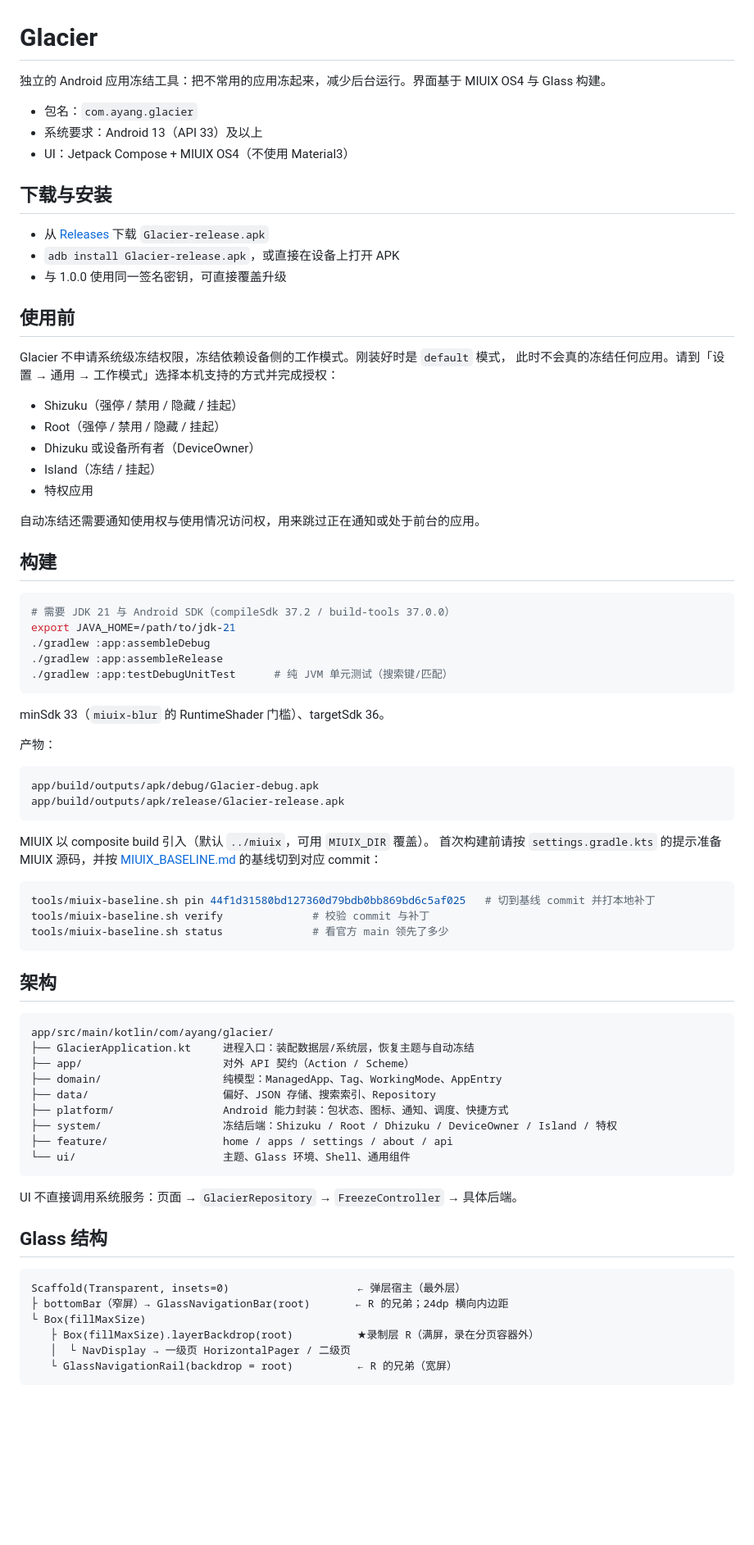
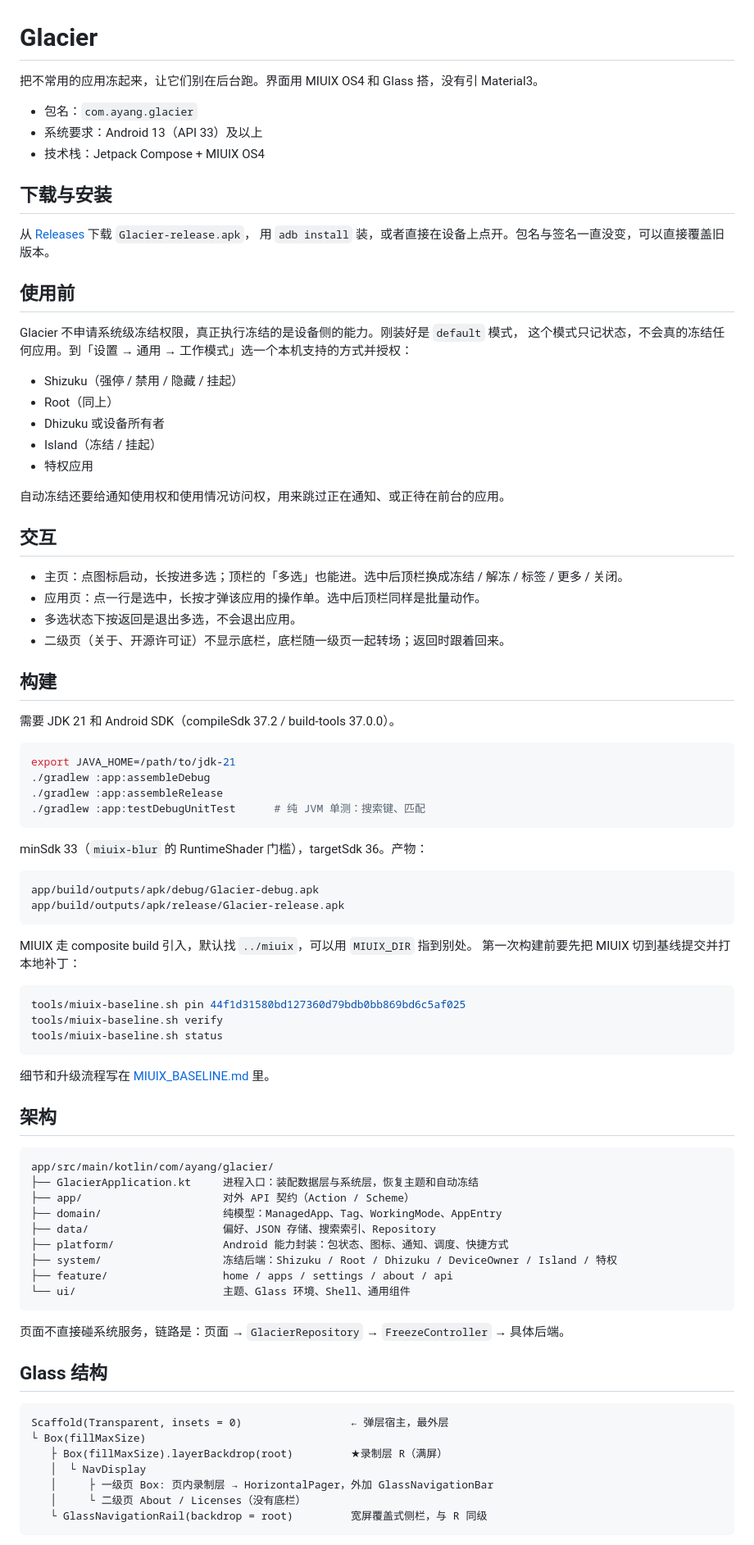
Before and after one commit to Ayang233/Glacier, a Markdown page: README.md, the part around one of its changes. Shown at 82% size. Rendered like a GitHub page; blank space fills up the shorter version.

````diff
--- a/README.md
+++ b/README.md
@@ -1,64 +1,70 @@
 # Glacier
 
-独立的 Android 应用冻结工具：把不常用的应用冻起来，减少后台运行。界面基于 MIUIX OS4 与 Glass 构建。
+把不常用的应用冻起来，让它们别在后台跑。界面用 MIUIX OS4 和 Glass 搭，没有引 Material3。
 
 - 包名：`com.ayang.glacier`
 - 系统要求：Android 13（API 33）及以上
-- UI：Jetpack Compose + MIUIX OS4（不使用 Material3）
+- 技术栈：Jetpack Compose + MIUIX OS4
 
 ## 下载与安装
 
-- 从 [Releases](https://github.com/Ayang233/Glacier/releases) 下载 `Glacier-release.apk`
-- `adb install Glacier-release.apk`，或直接在设备上打开 APK
-- 与 1.0.0 使用同一签名密钥，可直接覆盖升级
+从 [Releases](https://github.com/Ayang233/Glacier/releases) 下载 `Glacier-release.apk`，
+用 `adb install` 装，或者直接在设备上点开。包名与签名一直没变，可以直接覆盖旧版本。
 
 ## 使用前
 
-Glacier 不申请系统级冻结权限，冻结依赖设备侧的工作模式。刚装好时是 `default` 模式，
-此时不会真的冻结任何应用。请到「设置 → 通用 → 工作模式」选择本机支持的方式并完成授权：
+Glacier 不申请系统级冻结权限，真正执行冻结的是设备侧的能力。刚装好是 `default` 模式，
+这个模式只记状态，不会真的冻结任何应用。到「设置 → 通用 → 工作模式」选一个本机支持的方式并授权：
 
 - Shizuku（强停 / 禁用 / 隐藏 / 挂起）
-- Root（强停 / 禁用 / 隐藏 / 挂起）
-- Dhizuku 或设备所有者（DeviceOwner）
+- Root（同上）
+- Dhizuku 或设备所有者
 - Island（冻结 / 挂起）
 - 特权应用
 
-自动冻结还需要通知使用权与使用情况访问权，用来跳过正在通知或处于前台的应用。
+自动冻结还要给通知使用权和使用情况访问权，用来跳过正在通知、或正待在前台的应用。
+
+## 交互
+
+- 主页：点图标启动，长按进多选；顶栏的「多选」也能进。选中后顶栏换成冻结 / 解冻 / 标签 / 更多 / 关闭。
+- 应用页：点一行是选中，长按才弹该应用的操作单。选中后顶栏同样是批量动作。
+- 多选状态下按返回是退出多选，不会退出应用。
+- 二级页（关于、开源许可证）不显示底栏，底栏随一级页一起转场；返回时跟着回来。
 
 ## 构建
 
+需要 JDK 21 和 Android SDK（compileSdk 37.2 / build-tools 37.0.0）。
+
 ```bash
-# 需要 JDK 21 与 Android SDK（compileSdk 37.2 / build-tools 37.0.0）
 export JAVA_HOME=/path/to/jdk-21
 ./gradlew :app:assembleDebug
 ./gradlew :app:assembleRelease
-./gradlew :app:testDebugUnitTest      # 纯 JVM 单元测试（搜索键/匹配）
+./gradlew :app:testDebugUnitTest      # 纯 JVM 单测：搜索键、匹配
 ```
 
-minSdk 33（`miuix-blur` 的 RuntimeShader 门槛）、targetSdk 36。
-
-产物：
+minSdk 33（`miuix-blur` 的 RuntimeShader 门槛），targetSdk 36。产物：
 
 ```
 app/build/outputs/apk/debug/Glacier-debug.apk
 app/build/outputs/apk/release/Glacier-release.apk
 ```
 
-MIUIX 以 composite build 引入（默认 `../miuix`，可用 `MIUIX_DIR` 覆盖）。
-首次构建前请按 `settings.gradle.kts` 的提示准备 MIUIX 源码，并按
-[MIUIX_BASELINE.md](MIUIX_BASELINE.md) 的基线切到对应 commit：
+MIUIX 走 composite build 引入，默认找 `../miuix`，可以用 `MIUIX_DIR` 指到别处。
+第一次构建前要先把 MIUIX 切到基线提交并打本地补丁：
 
 ```bash
-tools/miuix-baseline.sh pin 44f1d31580bd127360d79bdb0bb869bd6c5af025   # 切到基线 commit 并打本地补丁
-tools/miuix-baseline.sh verify              # 校验 commit 与补丁
-tools/miuix-baseline.sh status              # 看官方 main 领先了多少
+tools/miuix-baseline.sh pin 44f1d31580bd127360d79bdb0bb869bd6c5af025
+tools/miuix-baseline.sh verify
+tools/miuix-baseline.sh status
 ```
+
+细节和升级流程写在 [MIUIX_BASELINE.md](MIUIX_BASELINE.md) 里。
 
 ## 架构
 
 ```
 app/src/main/kotlin/com/ayang/glacier/
-├── GlacierApplication.kt     进程入口：装配数据层/系统层，恢复主题与自动冻结
+├── GlacierApplication.kt     进程入口：装配数据层与系统层，恢复主题和自动冻结
 ├── app/                      对外 API 契约（Action / Scheme）
 ├── domain/                   纯模型：ManagedApp、Tag、WorkingMode、AppEntry
 ├── data/                     偏好、JSON 存储、搜索索引、Repository
@@ -68,16 +74,17 @@ app/src/main/kotlin/com/ayang/glacier/
 └── ui/                       主题、Glass 环境、Shell、通用组件
 ```
 
-UI 不直接调用系统服务：页面 → `GlacierRepository` → `FreezeController` → 具体后端。
+页面不直接碰系统服务，链路是：页面 → `GlacierRepository` → `FreezeController` → 具体后端。
 
 ## Glass 结构
 
 ```
-Scaffold(Transparent, insets=0)                    ← 弹层宿主（最外层）
-├ bottomBar（窄屏）→ GlassNavigationBar(root)       ← R 的兄弟；24dp 横向内边距
+Scaffold(Transparent, insets = 0)                 ← 弹层宿主，最外层
 └ Box(fillMaxSize)
-   ├ Box(fillMaxSize).layerBackdrop(root)          ★录制层 R（满屏，录在分页容器外）
-   │  └ NavDisplay → 一级页 HorizontalPager / 二级页
-   └ GlassNavigationRail(backdrop = root)          ← R 的兄弟（宽屏）
+   ├ Box(fillMaxSize).layerBackdrop(root)         ★录制层 R（满屏）
+   │  └ NavDisplay
+   │     ├ 一级页 Box: 页内录制层 → HorizontalPager，外加 GlassNavigationBar
+   │     └ 二级页 About / Licenses（没有底栏）
+   └ GlassNavigationRail(backdrop = root)         宽屏覆盖式侧栏，与 R 同级
 ```
 
````
Also changed, not shown: other parts of README.md (+27 -21 lines), docs/release-notes/1.5.0.md (added, +64 -0 lines), docs/verification/miuix-os4-r8/release-1.5.0-home.png (added), 2 other files.
